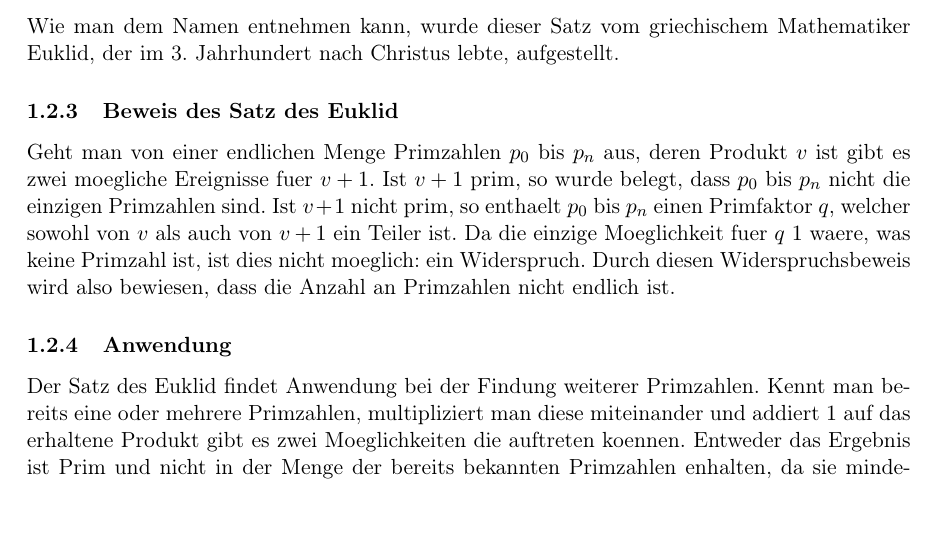
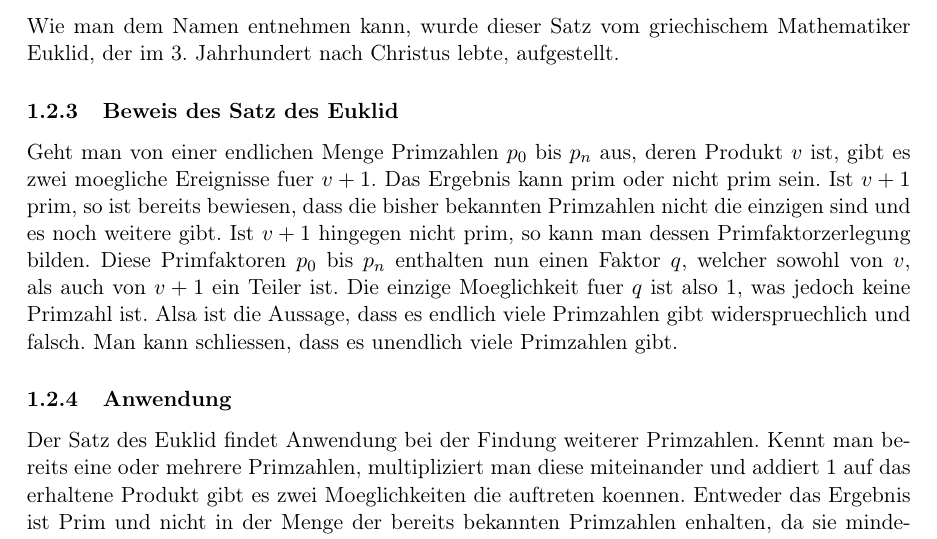
Before and after one commit to browlaw/Primzahlen, a LaTeX document (Hauptdokument.tex, which reads SatzDesEuklid.tex): part of page 8 of 16, cut so that both start at the same text. Compiled offline with pdfLaTeX.

Commit message:
Beweis neugeschrieben

```diff
--- a/SatzDesEuklid.tex
+++ b/SatzDesEuklid.tex
@@ -3,10 +3,10 @@ Der Satz des Euklid besagt, dass es unendlich viele Primzahlen gibt.
 \subsubsection{Geschichte}
 Wie man dem Namen entnehmen kann, wurde dieser Satz vom griechischem Mathematiker Euklid, der im 3. Jahrhundert nach Christus lebte, aufgestellt.
 \subsubsection{Beweis des Satz des Euklid}
-Geht man von einer endlichen Menge Primzahlen $p_0$ bis $p_n$ aus, deren Produkt $v$ ist gibt es zwei moegliche Ereignisse fuer $v + 1$.
-Ist $v + 1$ prim, so wurde belegt, dass  $p_0$ bis $p_n$ nicht die einzigen Primzahlen sind.
-Ist $v + 1$ nicht prim, so enthaelt $p_0$ bis $p_n$ einen Primfaktor $q$, welcher sowohl von $v$ als auch von $v + 1$ ein Teiler ist. Da die einzige Moeglichkeit fuer $q$ $1$ waere, was keine Primzahl ist, ist dies nicht moeglich: ein Widerspruch.
-Durch diesen Widerspruchsbeweis wird also bewiesen, dass die Anzahl an Primzahlen nicht endlich ist.
+Geht man von einer endlichen Menge Primzahlen $p_0$ bis $p_n$ aus, deren Produkt $v$ ist, gibt es zwei moegliche Ereignisse fuer $v + 1$. Das Ergebnis kann prim oder nicht prim sein. Ist $v + 1$ prim, so ist bereits bewiesen, dass die bisher bekannten Primzahlen nicht die einzigen sind und es noch weitere gibt. Ist $v + 1$ hingegen nicht prim, so kann man dessen Primfaktorzerlegung bilden. Diese Primfaktoren $p_0$ bis $p_n$ enthalten nun einen Faktor $q$, welcher sowohl von $v$, als auch von $v + 1$ ein Teiler ist. Die einzige Moeglichkeit fuer $q$ ist also $1$, was jedoch keine Primzahl ist. Alsa ist die Aussage, dass es endlich viele Primzahlen gibt widerspruechlich und falsch. Man kann schliessen, dass es unendlich viele Primzahlen gibt.
+%Ist $v + 1$ prim, so wurde belegt, dass  $p_0$ bis $p_n$ nicht die einzigen Primzahlen sind.
+%Ist $v + 1$ nicht prim, so enthaelt $p_0$ bis $p_n$ einen Primfaktor $q$, welcher sowohl von $v$ als auch von $v + 1$ ein Teiler ist. Da die einzige Moeglichkeit fuer $q$ $1$ waere, was keine Primzahl ist, ist dies nicht moeglich: ein Widerspruch.
+%Durch diesen Widerspruchsbeweis wird also bewiesen, dass die Anzahl an Primzahlen nicht endlich ist.
 \subsubsection{Anwendung}
 Der Satz des Euklid findet Anwendung bei der Findung weiterer Primzahlen. Kennt man bereits eine oder mehrere Primzahlen, multipliziert man diese miteinander und addiert $1$ auf das erhaltene Produkt gibt es zwei Moeglichkeiten die auftreten koennen. Entweder das Ergebnis ist Prim und nicht in der Menge der bereits bekannten  Primzahlen enhalten, da sie mindestens $1$ groesser ist, oder man bildet die Primfaktorzerlegung des Ergebnisses. Mindestens einer dieser Faktoren ist eine bisher noch unbekannt Primzahl.
 % Beispiele fuer das Finden neuer Primzahlen
```
